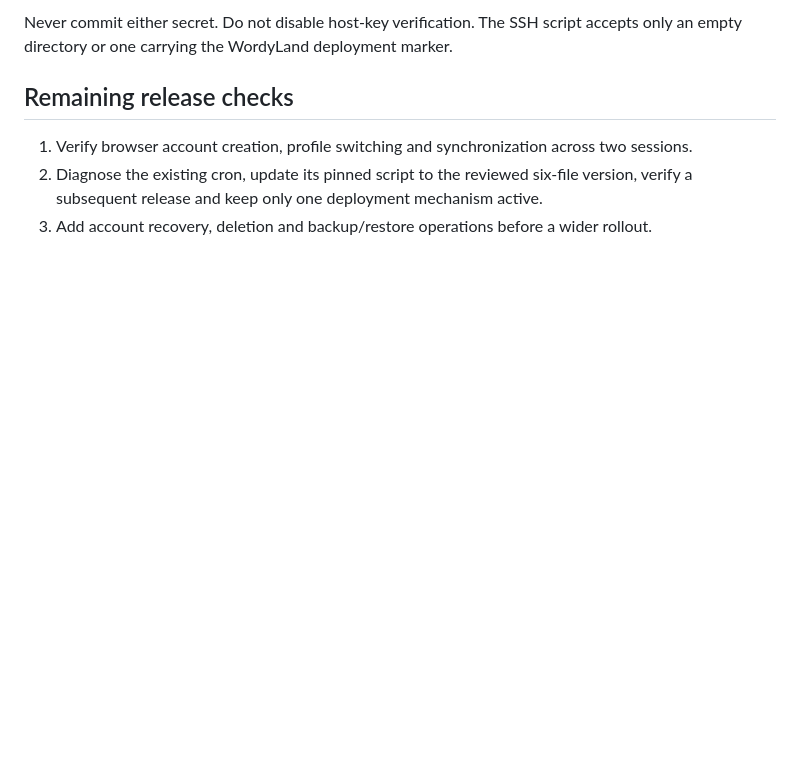
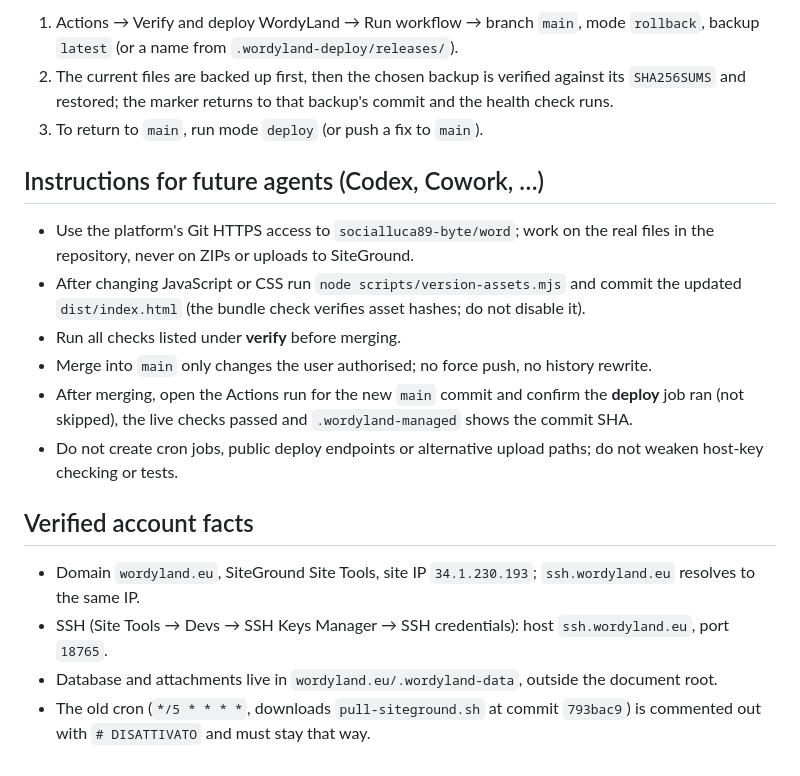
Before and after one commit to socialluca89-byte/word, a Markdown page: docs/DEPLOYMENT.md, the part around one of its changes. GitHub-like rendering; blank space fills up the shorter version.

Commit message:
Document automated SiteGround deployment and restore procedure

```diff
--- a/docs/DEPLOYMENT.md
+++ b/docs/DEPLOYMENT.md
@@ -35,8 +46,20 @@ Secrets: `SG_PRIVATE_KEY`, `SG_KNOWN_HOSTS` (verified host key).
 
-Never commit either secret. Do not disable host-key verification. The SSH script accepts only an empty directory or one carrying the WordyLand deployment marker.
+1. Actions → Verify and deploy WordyLand → Run workflow → branch `main`, mode `rollback`, backup `latest` (or a name from `.wordyland-deploy/releases/`).
+2. The current files are backed up first, then the chosen backup is verified against its `SHA256SUMS` and restored; the marker returns to that backup's commit and the health check runs.
+3. To return to `main`, run mode `deploy` (or push a fix to `main`).
 
-## Remaining release checks
+## Instructions for future agents (Codex, Cowork, …)
 
-1. Verify browser account creation, profile switching and synchronization across two sessions.
-2. Diagnose the existing cron, update its pinned script to the reviewed six-file version, verify a subsequent release and keep only one deployment mechanism active.
-3. Add account recovery, deletion and backup/restore operations before a wider rollout.
+- Use the platform's Git HTTPS access to `socialluca89-byte/word`; work on the real files in the repository, never on ZIPs or uploads to SiteGround.
+- After changing JavaScript or CSS run `node scripts/version-assets.mjs` and commit the updated `dist/index.html` (the bundle check verifies asset hashes; do not disable it).
+- Run all checks listed under **verify** before merging.
+- Merge into `main` only changes the user authorised; no force push, no history rewrite.
+- After merging, open the Actions run for the new `main` commit and confirm the **deploy** job ran (not skipped), the live checks passed and `.wordyland-managed` shows the commit SHA.
+- Do not create cron jobs, public deploy endpoints or alternative upload paths; do not weaken host-key checking or tests.
+
+## Verified account facts
+
+- Domain `wordyland.eu`, SiteGround Site Tools, site IP `34.1.230.193`; `ssh.wordyland.eu` resolves to the same IP.
+- SSH (Site Tools → Devs → SSH Keys Manager → SSH credentials): host `ssh.wordyland.eu`, port `18765`.
+- Database and attachments live in `wordyland.eu/.wordyland-data`, outside the document root.
+- The old cron (`*/5 * * * *`, downloads `pull-siteground.sh` at commit `793bac9`) is commented out with `# DISATTIVATO` and must stay that way.
```
Also changed, not shown: other parts of docs/DEPLOYMENT.md (+30 -19 lines).
